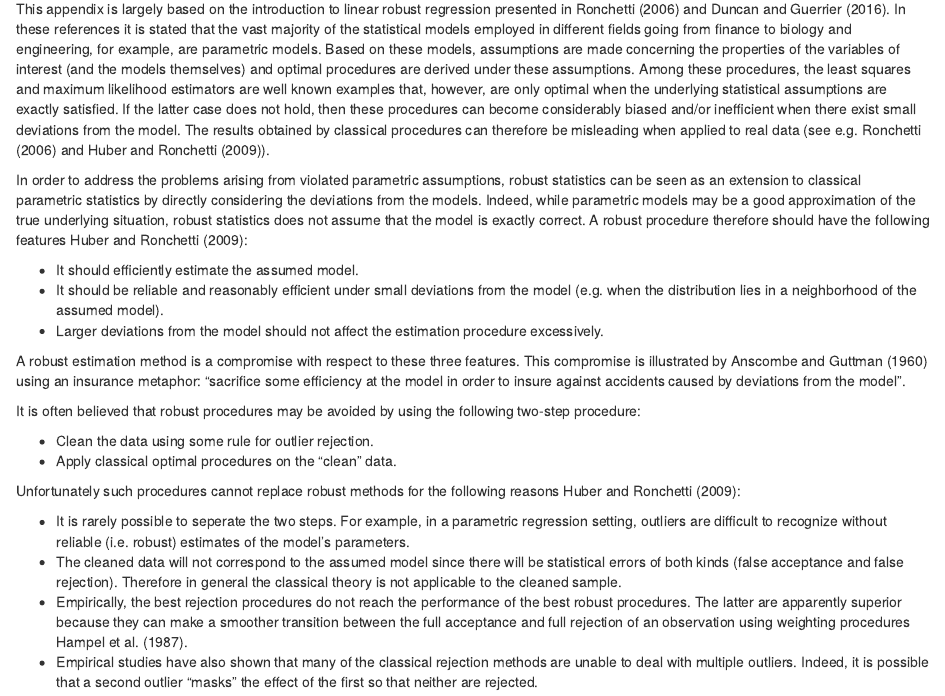
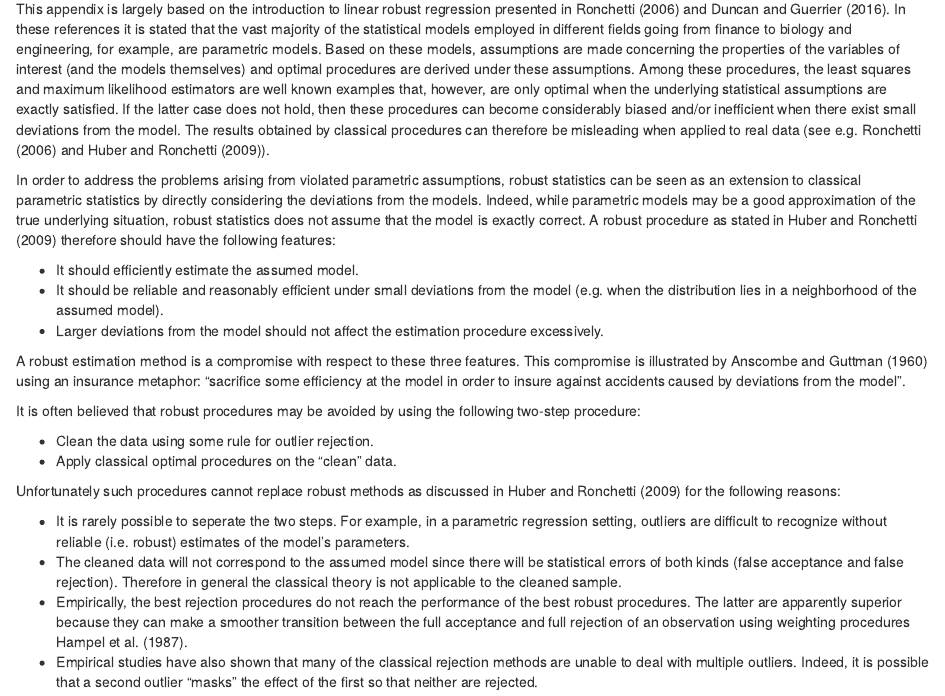
Before and after one commit to SMAC-Group/TTS, an R Markdown document (91-appendix-b.Rmd): the page in a window 1100 px wide, from 70 px down. Rendered offline with R 4.5, knitr and Pandoc, with nearby package versions; drawn as R Markdown's standard HTML page in place of the format the file asks for.

Commit message:
Fix for reference error next to :

```diff
--- a/91-appendix-b.Rmd
+++ b/91-appendix-b.Rmd
@@ -20,7 +20,7 @@ robust statistics can be seen as an extension to classical parametric statistics
 by directly considering the deviations from the models. Indeed, while parametric
 models may be a good approximation of the true underlying situation, robust
 statistics does not assume that the model is exactly correct. A robust procedure
-therefore should have the following features @huber2009robust:
+as stated in @huber2009robust therefore should have the following features:
 
 - It should efficiently estimate the assumed model.
 - It should be reliable and reasonably efficient under small deviations from the
@@ -39,8 +39,8 @@ following two-step procedure:
 - Clean the data using some rule for outlier rejection.
 - Apply classical optimal procedures on the "clean" data.
 
-Unfortunately such procedures cannot replace robust methods for the following
-reasons @huber2009robust:
+Unfortunately such procedures cannot replace robust methods as discussed in
+ @huber2009robust for the following reasons:
 
 - It is rarely possible to seperate the two steps. For example, in a parametric
   regression setting, outliers are difficult to recognize without reliable
```
